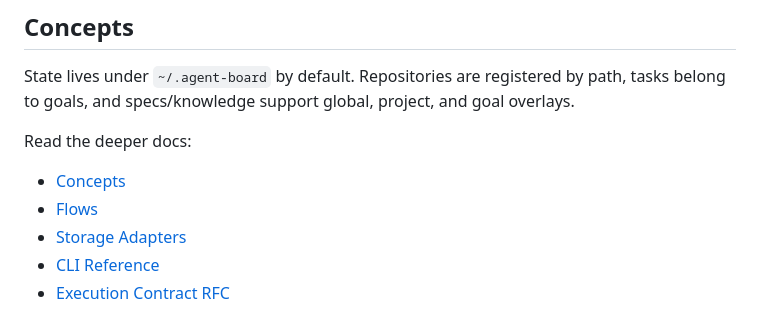
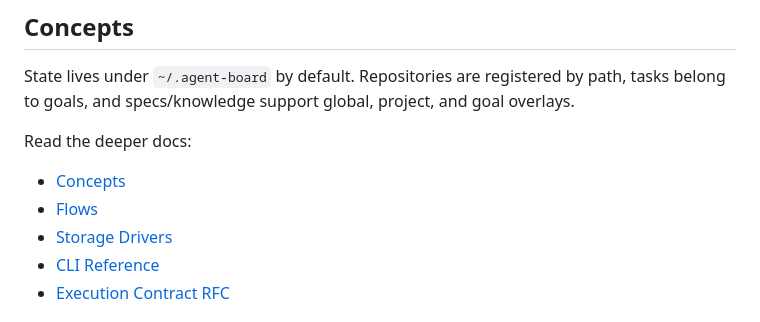
Before and after one commit to questpie/agent-board, a Markdown page: README.md, the part around the change. GitHub-like rendering.

Commit message:
docs: simplify store driver strategy

```diff
--- a/README.md
+++ b/README.md
@@ -113,7 +113,7 @@ Read the deeper docs:
 
 - [Concepts](docs/concepts.md)
 - [Flows](docs/flows.md)
-- [Storage Adapters](docs/storage-adapters.md)
+- [Storage Drivers](docs/storage-adapters.md)
 - [CLI Reference](docs/cli-reference.md)
 - [Execution Contract RFC](docs/rfc-execution-contract.md)
 
```
Also changed, not shown: docs/concepts.md (+4 -3 lines), docs/storage-adapters.md (+162 -154 lines).
